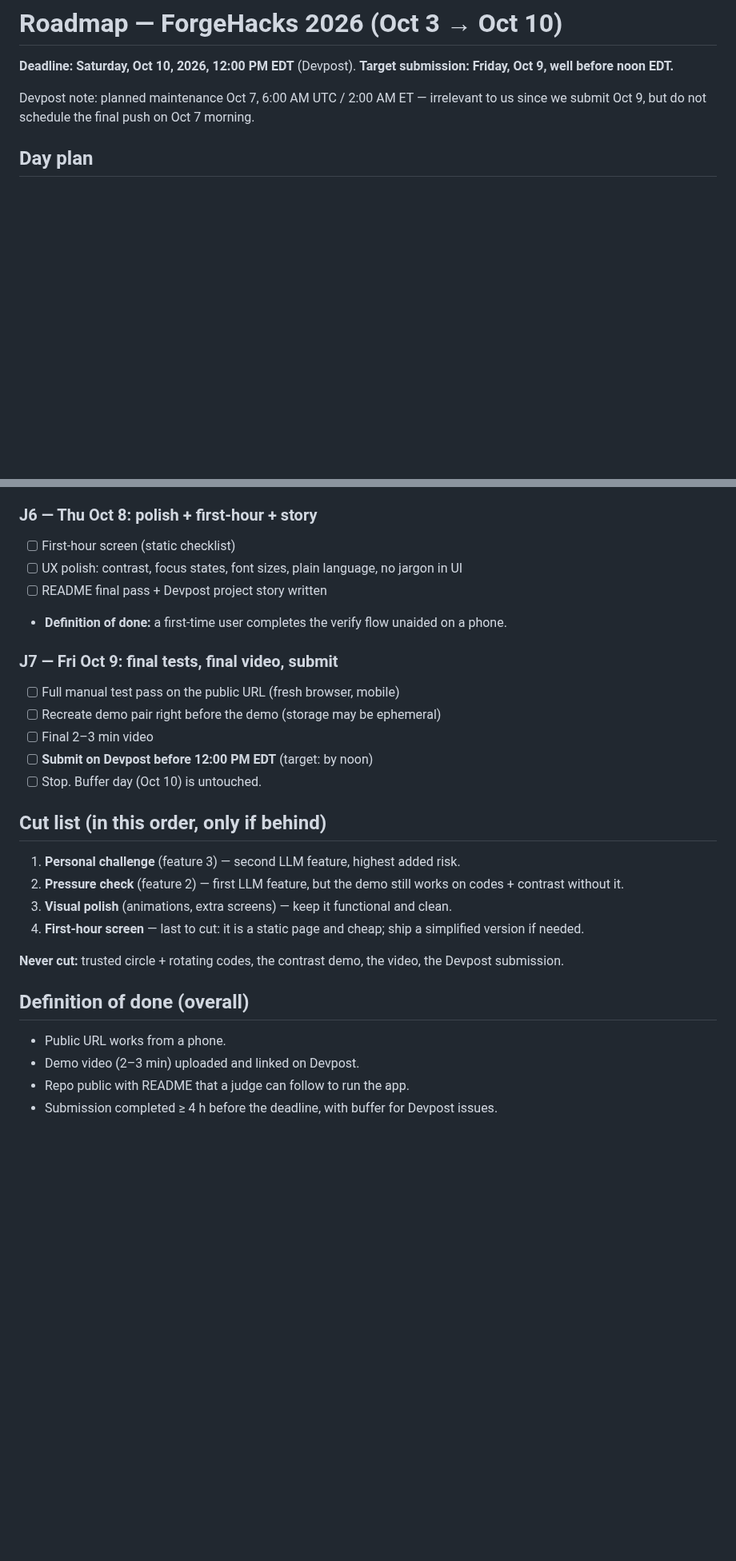
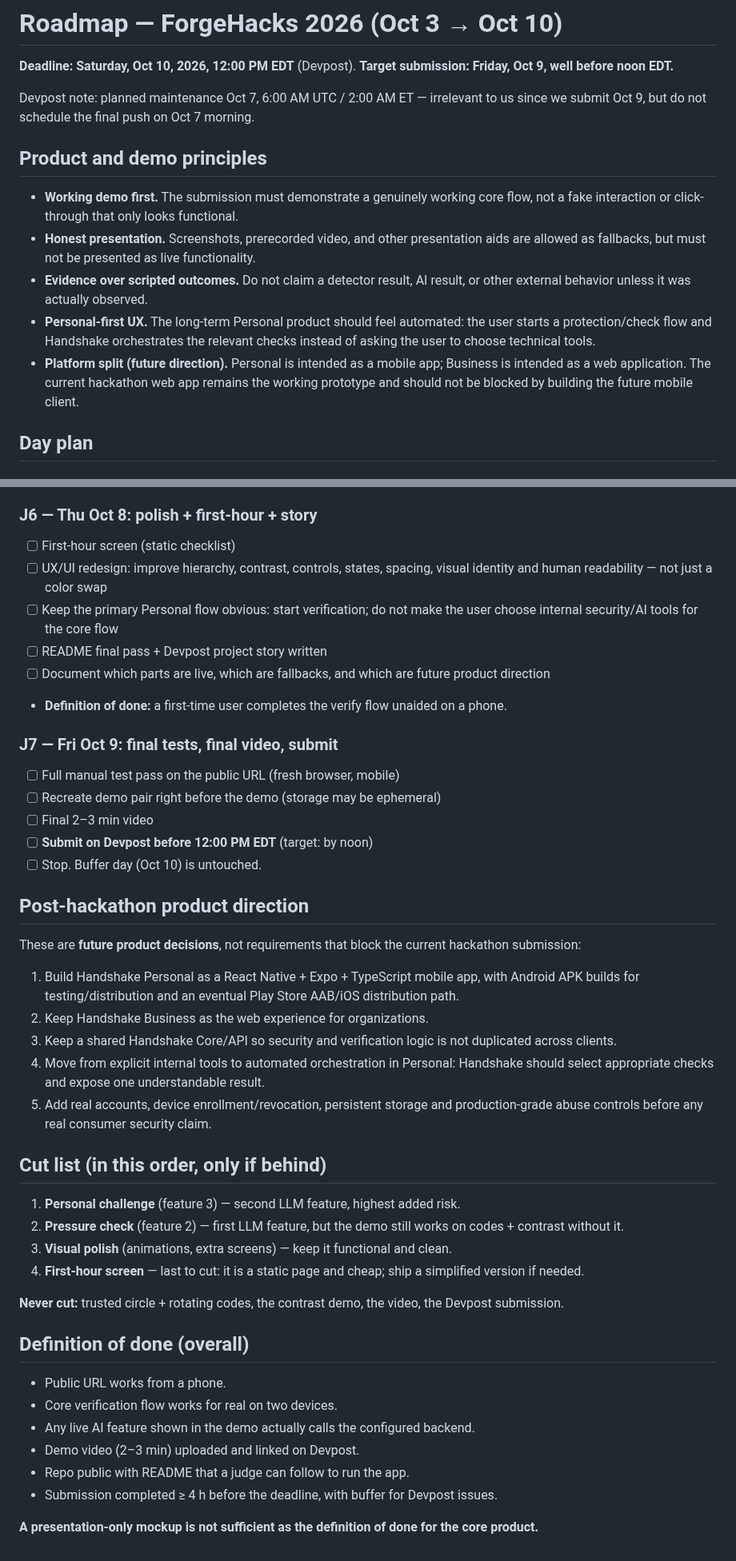
Before and after one commit to sudomarc/handshake, a Markdown page: ROADMAP.md, 2 parts joined by grey strips. Shown at 80% size. Rendered like a GitHub page; blank space fills up the shorter version.

Commit message:
docs: define demo standards and future product direction

```diff
--- a/ROADMAP.md
+++ b/ROADMAP.md
@@ -5,6 +5,22 @@
 
 Devpost note: planned maintenance Oct 7, 6:00 AM UTC / 2:00 AM ET — irrelevant to
 us since we submit Oct 9, but do not schedule the final push on Oct 7 morning.
+
+## Product and demo principles
+
+- **Working demo first.** The submission must demonstrate a genuinely working
+  core flow, not a fake interaction or click-through that only looks functional.
+- **Honest presentation.** Screenshots, prerecorded video, and other presentation
+  aids are allowed as fallbacks, but must not be presented as live functionality.
+- **Evidence over scripted outcomes.** Do not claim a detector result, AI result,
+  or other external behavior unless it was actually observed.
+- **Personal-first UX.** The long-term Personal product should feel automated:
+  the user starts a protection/check flow and Handshake orchestrates the relevant
+  checks instead of asking the user to choose technical tools.
+- **Platform split (future direction).** Personal is intended as a mobile app;
+  Business is intended as a web application. The current hackathon web app remains
+  the working prototype and should not be blocked by building the future mobile
+  client.
 
 ## Day plan
 
@@ -64,8 +80,13 @@ us since we submit Oct 9, but do not schedule the final push on Oct 7 morning.
 ### J6 — Thu Oct 8: polish + first-hour + story
 
 - [ ] First-hour screen (static checklist)
-- [ ] UX polish: contrast, focus states, font sizes, plain language, no jargon in UI
+- [ ] UX/UI redesign: improve hierarchy, contrast, controls, states, spacing,
+      visual identity and human readability — not just a color swap
+- [ ] Keep the primary Personal flow obvious: start verification; do not make
+      the user choose internal security/AI tools for the core flow
 - [ ] README final pass + Devpost project story written
+- [ ] Document which parts are live, which are fallbacks, and which are future
+      product direction
 - **Definition of done:** a first-time user completes the verify flow unaided on a phone.
 
 ### J7 — Fri Oct 9: final tests, final video, submit
@@ -75,6 +96,22 @@ us since we submit Oct 9, but do not schedule the final push on Oct 7 morning.
 - [ ] Final 2–3 min video
 - [ ] **Submit on Devpost before 12:00 PM EDT** (target: by noon)
 - [ ] Stop. Buffer day (Oct 10) is untouched.
+
+## Post-hackathon product direction
+
+These are **future product decisions**, not requirements that block the current
+hackathon submission:
+
+1. Build Handshake Personal as a React Native + Expo + TypeScript mobile app,
+   with Android APK builds for testing/distribution and an eventual Play Store
+   AAB/iOS distribution path.
+2. Keep Handshake Business as the web experience for organizations.
+3. Keep a shared Handshake Core/API so security and verification logic is not
+   duplicated across clients.
+4. Move from explicit internal tools to automated orchestration in Personal:
+   Handshake should select appropriate checks and expose one understandable result.
+5. Add real accounts, device enrollment/revocation, persistent storage and
+   production-grade abuse controls before any real consumer security claim.
 
 ## Cut list (in this order, only if behind)
 
@@ -88,6 +125,11 @@ us since we submit Oct 9, but do not schedule the final push on Oct 7 morning.
 ## Definition of done (overall)
 
 - Public URL works from a phone.
+- Core verification flow works for real on two devices.
+- Any live AI feature shown in the demo actually calls the configured backend.
 - Demo video (2–3 min) uploaded and linked on Devpost.
 - Repo public with README that a judge can follow to run the app.
 - Submission completed ≥ 4 h before the deadline, with buffer for Devpost issues.
+
+**A presentation-only mockup is not sufficient as the definition of done for the
+core product.**
```
